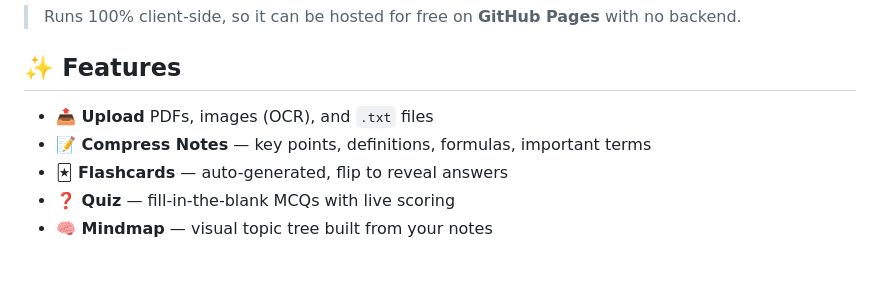
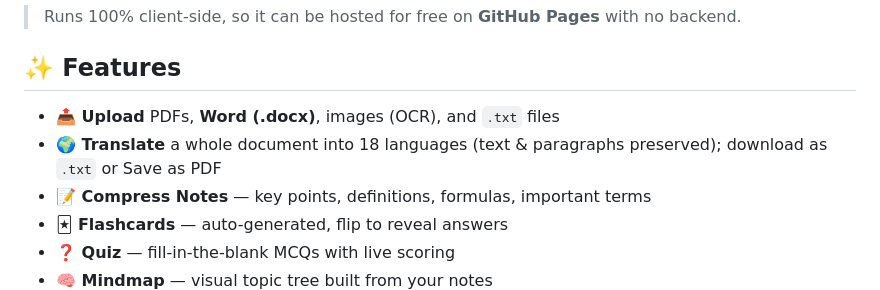
Before and after one commit to aashishbharti04/ReviseAI, a Markdown page: README.md, the part around the change. Rendered like a GitHub page; blank space fills up the shorter version.

Commit message:
Document translator and DOCX support in README
Co-Authored-By: Claude Opus 4.7 (1M context) <noreply@anthropic.com>

```diff
--- a/README.md
+++ b/README.md
@@ -6,7 +6,8 @@ Turn 100-page PDFs and messy notes into **compressed exam notes, flashcards, qui
 
 ## ✨ Features
 
-- **📤 Upload** PDFs, images (OCR), and `.txt` files
+- **📤 Upload** PDFs, **Word (.docx)**, images (OCR), and `.txt` files
+- **🌍 Translate** a whole document into 18 languages (text & paragraphs preserved); download as `.txt` or Save as PDF
 - **📝 Compress Notes** — key points, definitions, formulas, important terms
 - **🃏 Flashcards** — auto-generated, flip to reveal answers
 - **❓ Quiz** — fill-in-the-blank MCQs with live scoring
```
